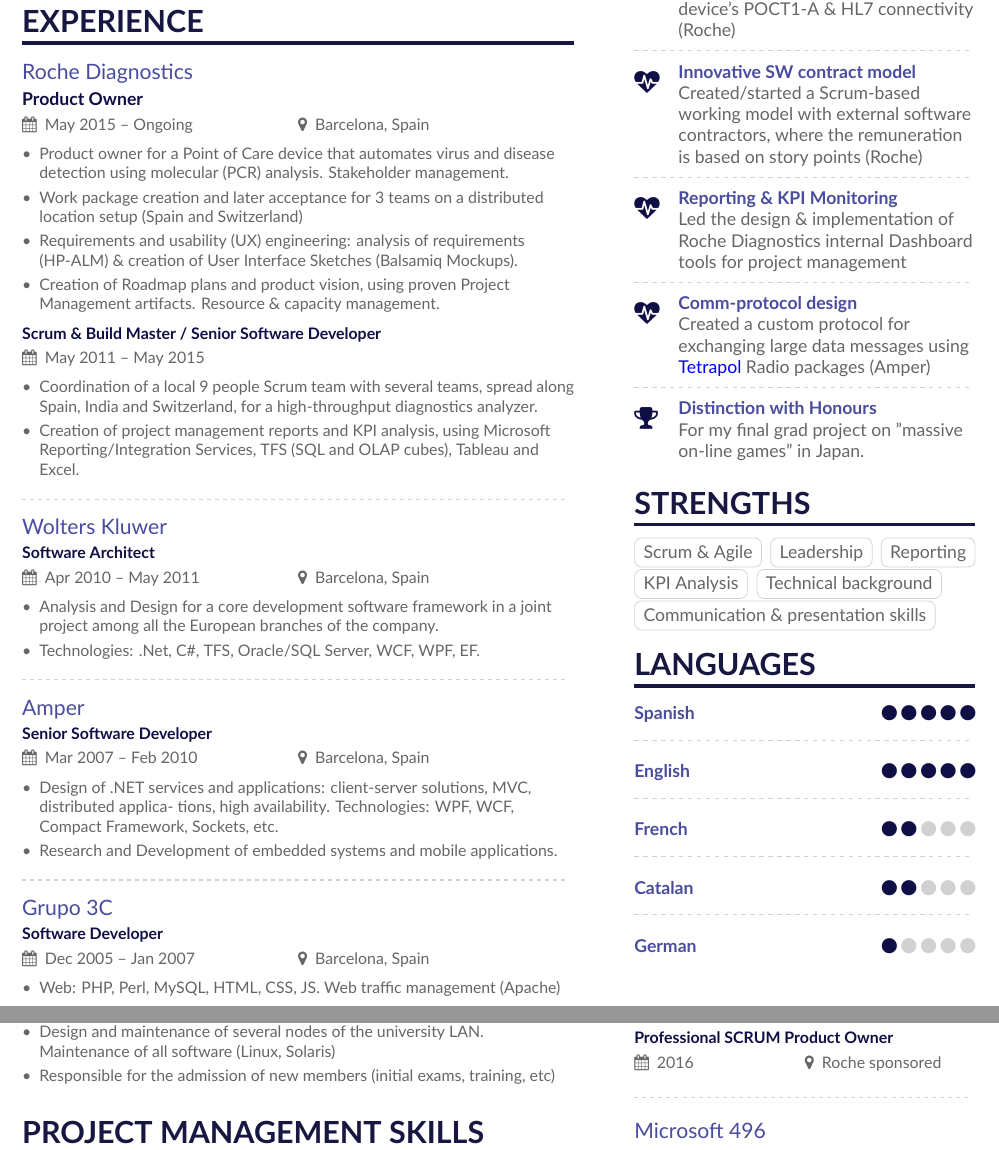
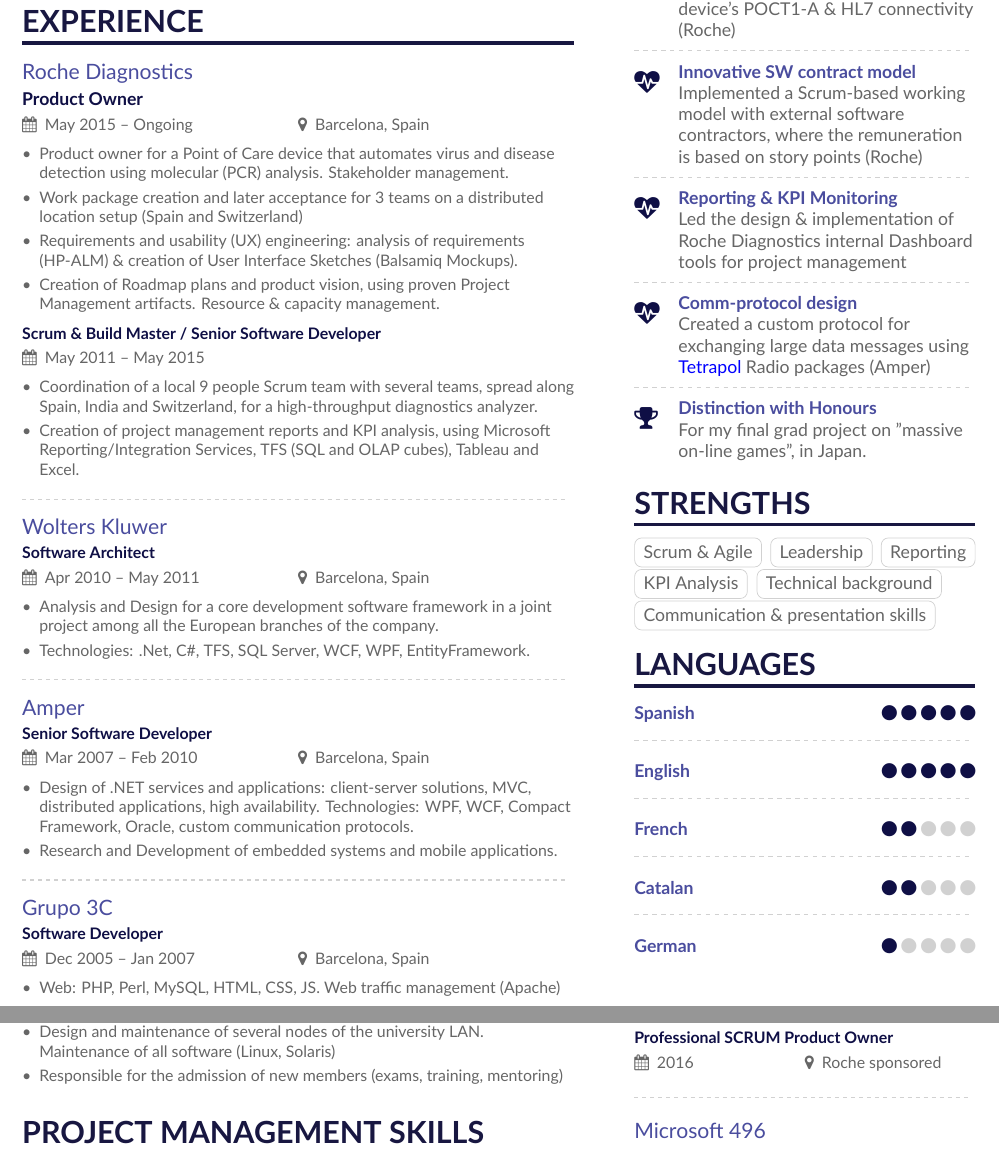
Before and after one commit to roberlamerma/resume, a LaTeX CV (TwoColumn/main.tex, which reads TwoColumn/page1sidebar.tex): two parts of pages 1 and 2 of 2, joined at a grey line, cut so that both start at the same text. Compiled offline with XeLaTeX.

Commit message:
cosmetic changes and typos

```diff
--- a/TwoColumn/main.tex
+++ b/TwoColumn/main.tex
@@ -135,7 +135,7 @@
 \cvevent{Wolters Kluwer}{Software Architect}{Apr 2010 -- May 2011}{Barcelona, Spain}
 \begin{itemize}
 	\item Analysis and Design for a core development software framework in a joint project among all the European branches of the company.
-	\item Technologies: .Net, C\#, TFS, Oracle/SQL Server, WCF, WPF, EF.
+	\item Technologies: .Net, C\#, TFS, SQL Server, WCF, WPF, EntityFramework.
 \end{itemize}
 
 
@@ -143,8 +143,7 @@
 
 \cvevent{Amper}{Senior Software Developer}{Mar 2007 -- Feb 2010}{Barcelona, Spain}
 \begin{itemize}
-	\item Design of .NET services and applications: client-server solutions, MVC, distributed applica-
-	tions, high availability. Technologies: WPF, WCF, Compact Framework, Sockets, etc.
+	\item Design of .NET services and applications: client-server solutions, MVC, distributed applications, high availability. Technologies: WPF, WCF, Compact Framework, Oracle, custom communication protocols.
 	\item Research and Development of embedded systems and mobile applications.
 \end{itemize}
 
@@ -178,7 +177,7 @@
 \cvevent{Computation Laboratory, Sim\'{o}n Bol\'{i}var University}{Linux System Administrator}{Oct 1999 -- Oct 2002}{Caracas, Venezuela}
 \begin{itemize}
 	\item Design and maintenance of several nodes of the university LAN. Maintenance of all software (Linux, Solaris)
-	\item Responsible for the admission of new members (initial exams, training, etc)
+	\item Responsible for the admission of new members (exams, training, mentoring)
 \end{itemize}
 
 \medskip
--- a/TwoColumn/page1sidebar.tex
+++ b/TwoColumn/page1sidebar.tex
@@ -12,7 +12,7 @@
 
 \divider
 
-\cvachievement{\faHeartbeat}{Innovative SW contract model}{Created/started a Scrum-based working model with  external software contractors, where the remuneration is based on story points (Roche)}
+\cvachievement{\faHeartbeat}{Innovative SW contract model}{Implemented a Scrum-based working model with external software contractors, where the remuneration is based on story points (Roche)}
 
 \divider
 
@@ -24,7 +24,7 @@
 
 \divider
 
-\cvachievement{\faTrophy}{Distinction with Honours}{For my final grad project on "massive on-line games" in Japan.}
+\cvachievement{\faTrophy}{Distinction with Honours}{For my final grad project on "massive on-line games", in Japan.}
 
 \cvsection{Strengths}
 
```
